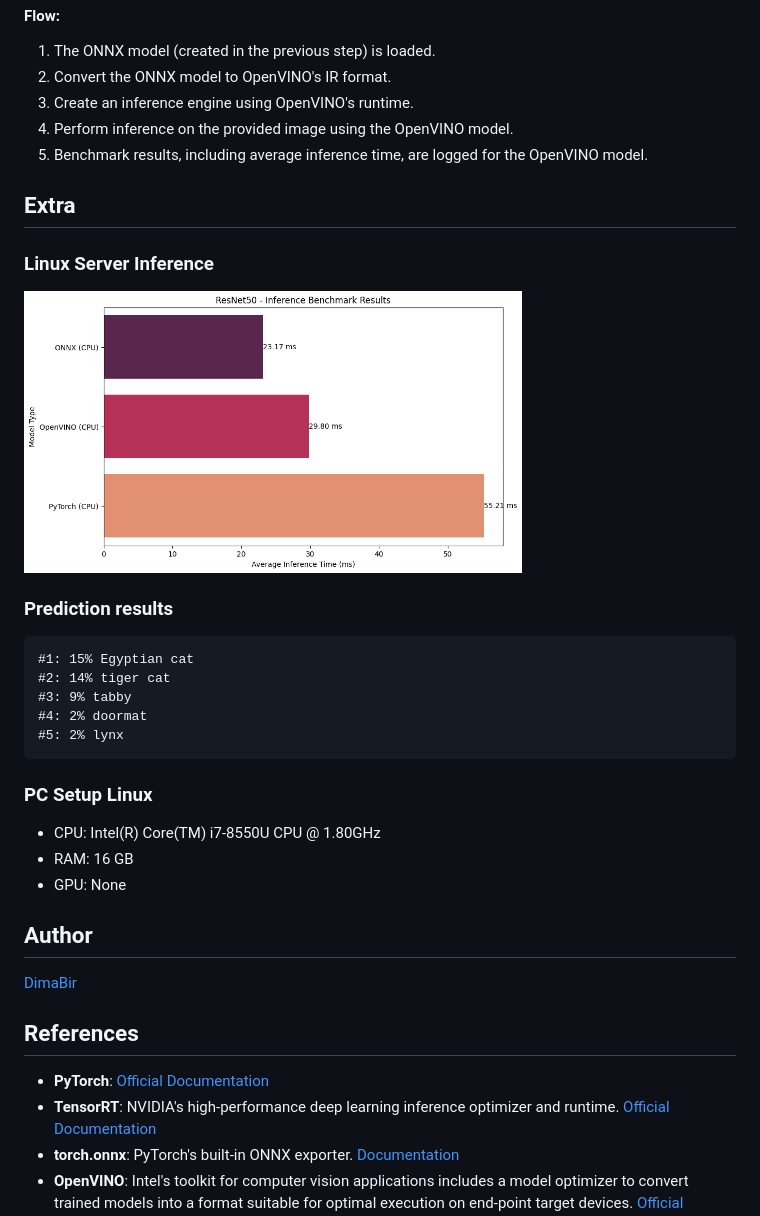
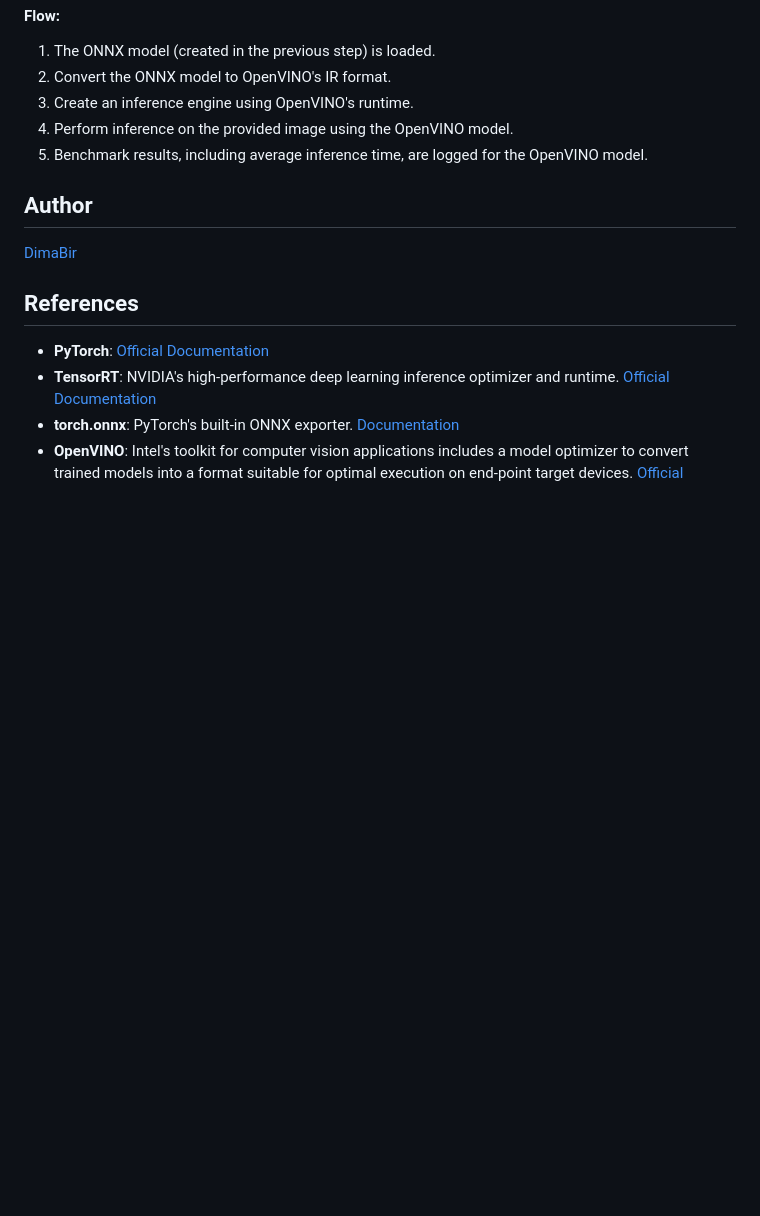
Before and after one commit to DimaBir/ResNetTensorRT, a Markdown page: README.md, the part around the change printed below. Drawn GitHub-style; blank space fills up the shorter version.

````diff
--- a/README.md
+++ b/README.md
@@ -158,23 +167,6 @@ OpenVINO is a toolkit from Intel that optimizes deep learning model inference fo
 4. Perform inference on the provided image using the OpenVINO model.
 5. Benchmark results, including average inference time, are logged for the OpenVINO model.
 
-## Extra
-### Linux Server Inference
-<img src="./inference/plot.png" width="70%">
-
-### Prediction results
-```
-#1: 15% Egyptian cat
-#2: 14% tiger cat
-#3: 9% tabby
-#4: 2% doormat
-#5: 2% lynx
-```
-### PC Setup Linux
-- CPU: Intel(R) Core(TM) i7-8550U CPU @ 1.80GHz
-- RAM: 16 GB
-- GPU: None
-
 ## Author
 [DimaBir](https://github.com/DimaBir)
 
````
Also changed, not shown: other parts of README.md (+20 -11 lines).
